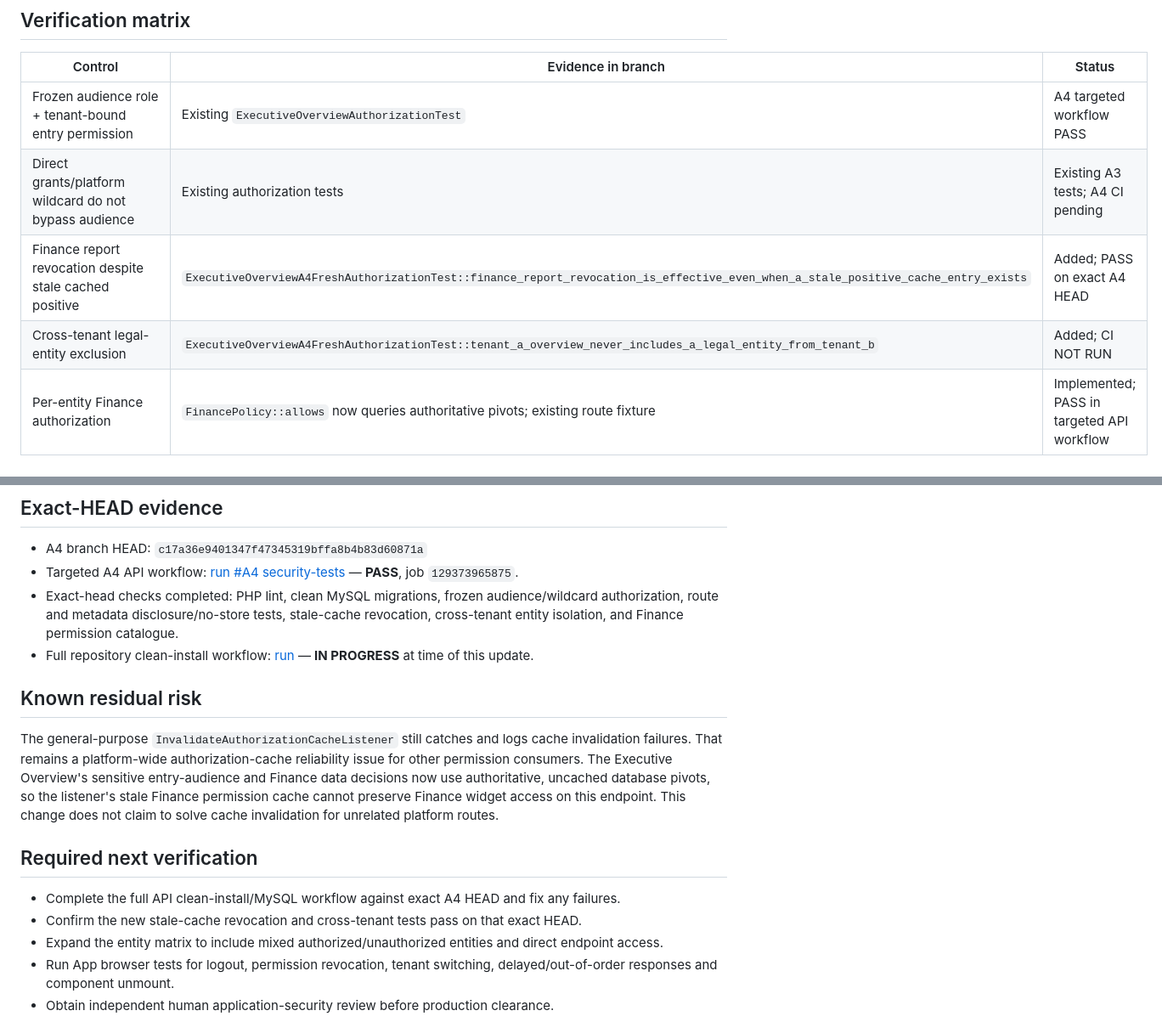
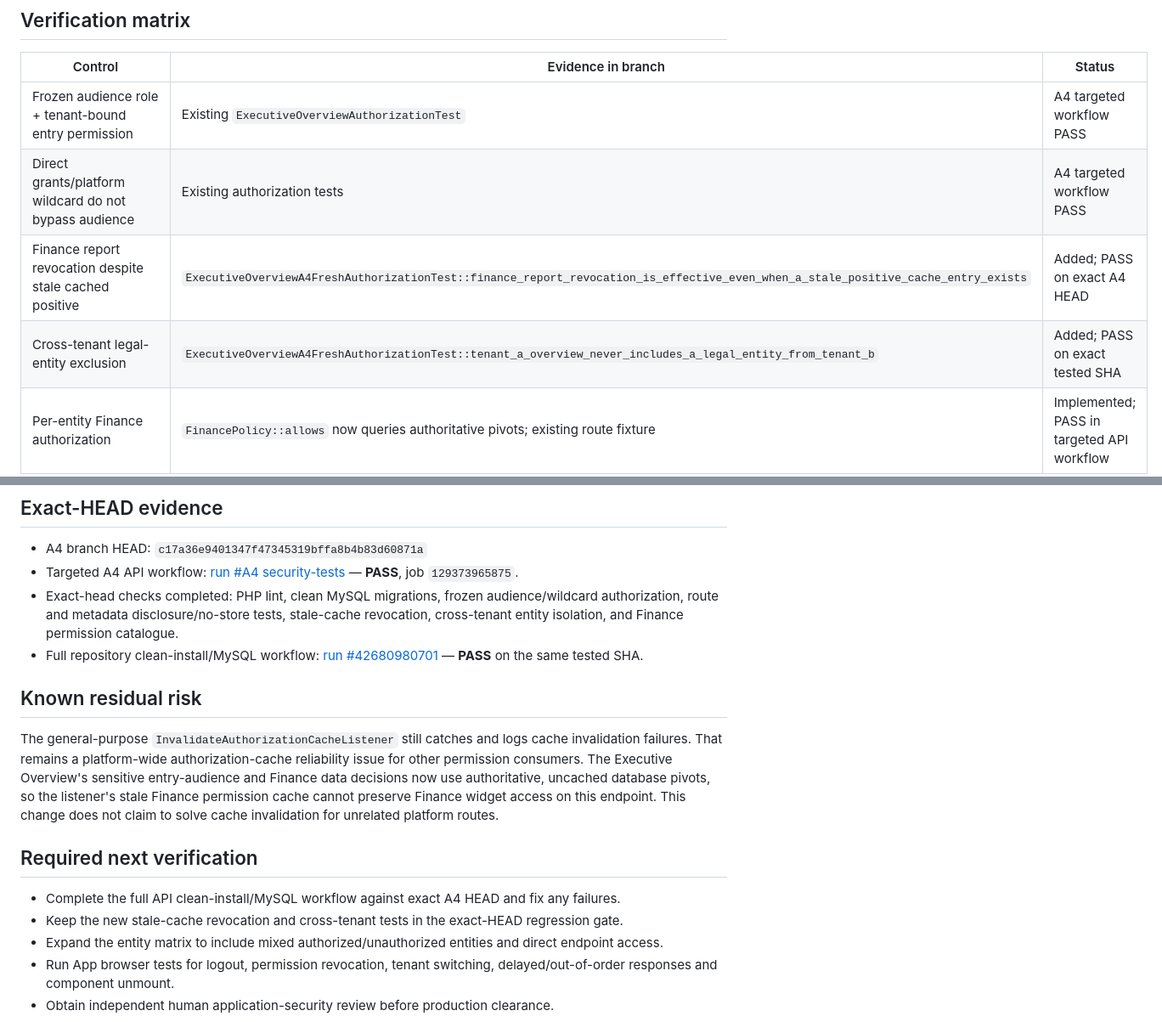
Before and after one commit to akefadaka-git/arna-api, a Markdown page: docs/dashboard/ARNA-EXECUTIVE-OVERVIEW-A4-SECURITY-VERIFICATION.md, 2 parts joined by grey strips. Shown at 85% size. Rendered like a GitHub page.

Commit message:
docs(a4): close API verification evidence record

```diff
--- a/docs/dashboard/ARNA-EXECUTIVE-OVERVIEW-A4-SECURITY-VERIFICATION.md
+++ b/docs/dashboard/ARNA-EXECUTIVE-OVERVIEW-A4-SECURITY-VERIFICATION.md
@@ -22,9 +22,9 @@ This A4 branch is based on the Owner-approved A3 API branch. It does not merge A
 | Control | Evidence in branch | Status |
 |---|---|---|
 | Frozen audience role + tenant-bound entry permission | Existing `ExecutiveOverviewAuthorizationTest` | A4 targeted workflow PASS |
-| Direct grants/platform wildcard do not bypass audience | Existing authorization tests | Existing A3 tests; A4 CI pending |
+| Direct grants/platform wildcard do not bypass audience | Existing authorization tests | A4 targeted workflow PASS |
 | Finance report revocation despite stale cached positive | `ExecutiveOverviewA4FreshAuthorizationTest::finance_report_revocation_is_effective_even_when_a_stale_positive_cache_entry_exists` | Added; PASS on exact A4 HEAD |
-| Cross-tenant legal-entity exclusion | `ExecutiveOverviewA4FreshAuthorizationTest::tenant_a_overview_never_includes_a_legal_entity_from_tenant_b` | Added; CI NOT RUN |
+| Cross-tenant legal-entity exclusion | `ExecutiveOverviewA4FreshAuthorizationTest::tenant_a_overview_never_includes_a_legal_entity_from_tenant_b` | Added; PASS on exact tested SHA |
 | Per-entity Finance authorization | `FinancePolicy::allows` now queries authoritative pivots; existing route fixture | Implemented; PASS in targeted API workflow |
 | Generic denial and hidden metadata | Existing route and middleware tests | A4 targeted workflow PASS |
 | Private/no-store response | Existing Finance route test | Existing A3 tests; CI pending |
@@ -38,7 +38,7 @@ This A4 branch is based on the Owner-approved A3 API branch. It does not merge A
 - A4 branch HEAD: `c17a36e9401347f47345319bffa8b4b83d60871a`
 - Targeted A4 API workflow: [run #A4 security-tests](https://github.com/akefadaka-git/arna-api/actions/runs/42680656797) — **PASS**, job `129373965875`.
 - Exact-head checks completed: PHP lint, clean MySQL migrations, frozen audience/wildcard authorization, route and metadata disclosure/no-store tests, stale-cache revocation, cross-tenant entity isolation, and Finance permission catalogue.
-- Full repository clean-install workflow: [run](https://github.com/akefadaka-git/arna-api/actions/runs/42680668896) — **IN PROGRESS** at time of this update.
+- Full repository clean-install/MySQL workflow: [run #42680980701](https://github.com/akefadaka-git/arna-api/actions/runs/42680980701) — **PASS** on the same tested SHA.
 
 ## Known residual risk
 
@@ -47,7 +47,7 @@ The general-purpose `InvalidateAuthorizationCacheListener` still catches and log
 ## Required next verification
 
 - Complete the full API clean-install/MySQL workflow against exact A4 HEAD and fix any failures.
-- Confirm the new stale-cache revocation and cross-tenant tests pass on that exact HEAD.
+- Keep the new stale-cache revocation and cross-tenant tests in the exact-HEAD regression gate.
 - Expand the entity matrix to include mixed authorized/unauthorized entities and direct endpoint access.
 - Run App browser tests for logout, permission revocation, tenant switching, delayed/out-of-order responses and component unmount.
 - Obtain independent human application-security review before production clearance.
```
Also changed, not shown: other parts of docs/dashboard/ARNA-EXECUTIVE-OVERVIEW-A4-SECURITY-VERIFICATION.md (+1 -1 lines).
